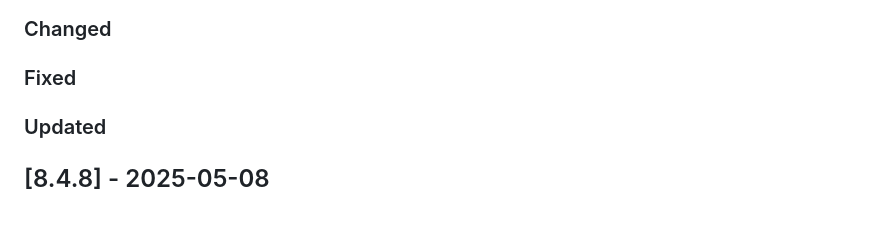
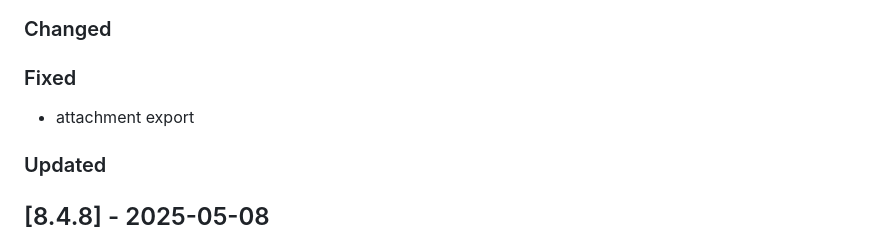
Before and after one commit to Tsjippy/forms, a Markdown page: CHANGELOG.md, the part around the change. GitHub-like rendering; blank space fills up the shorter version.

Commit message:
Update changelog with commit message

```diff
--- a/CHANGELOG.md
+++ b/CHANGELOG.md
@@ -6,6 +6,7 @@
 ### Changed
 
 ### Fixed
+- attachment export
 
 ### Updated
 
```
